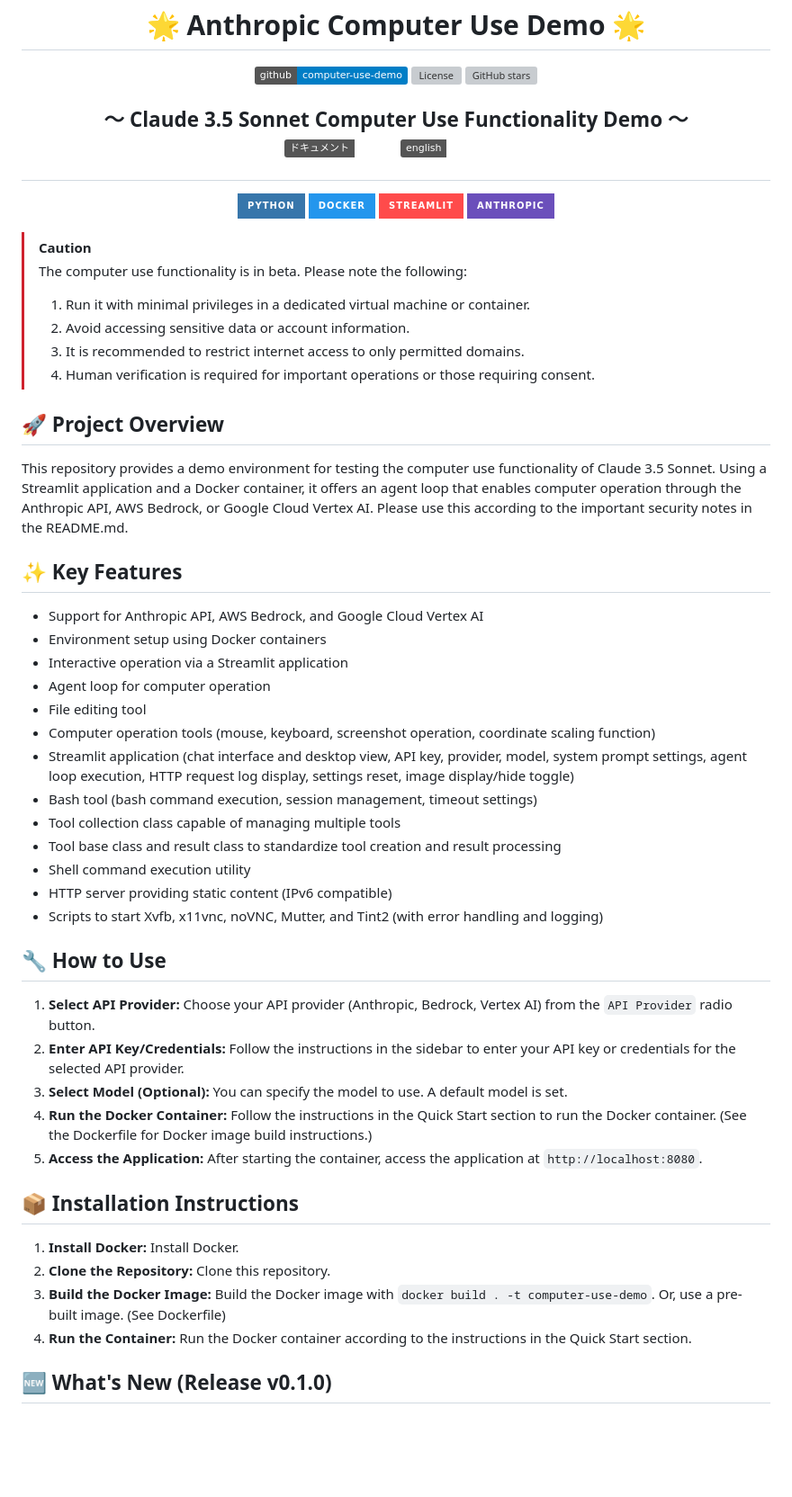
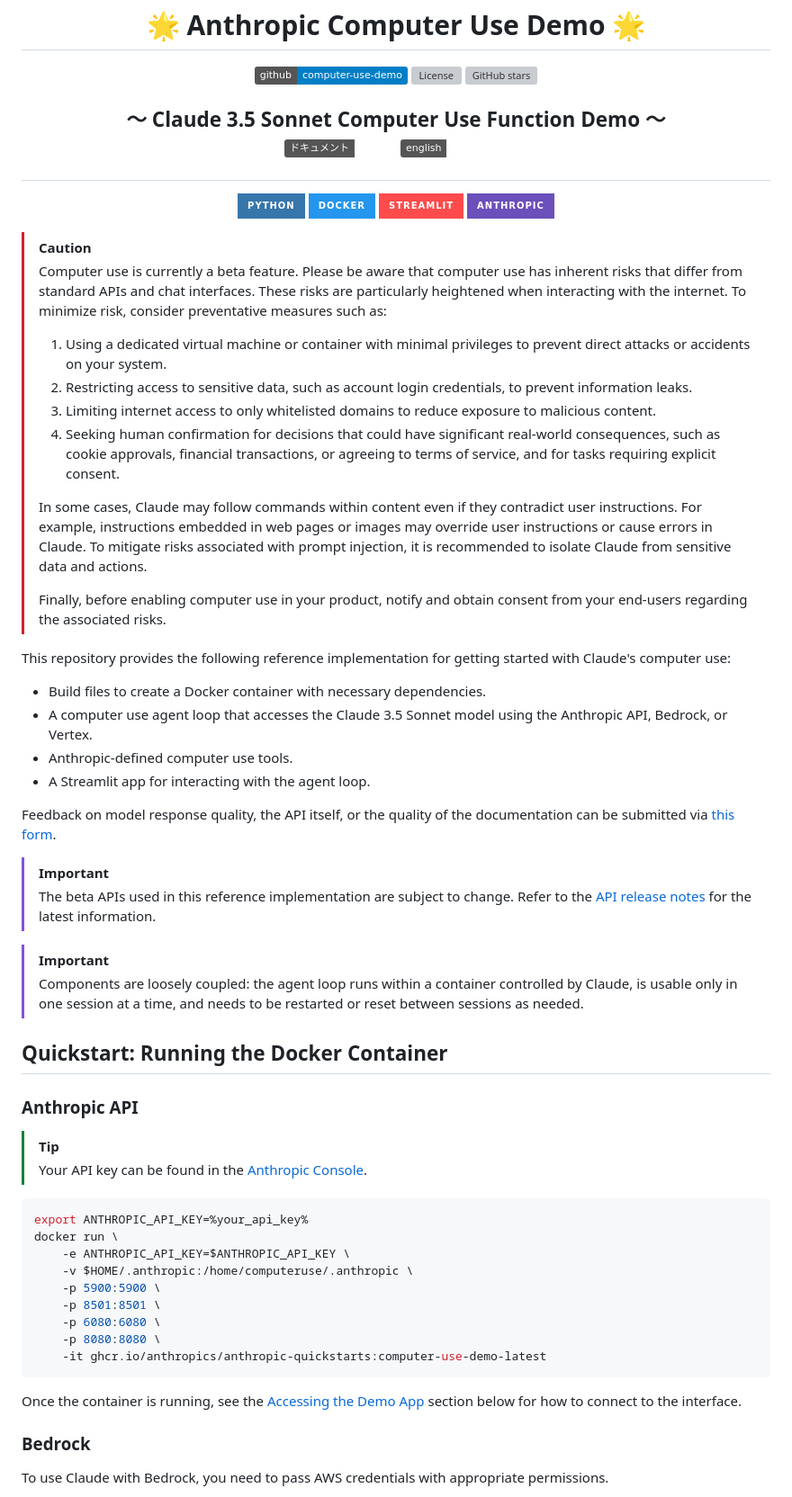
Before and after one commit to Sunwood-ai-labs/computer-use-demo-jp, a Markdown page: docs/README.en.md, the part around the change printed below. Shown: that part at 90% size. GitHub-like rendering; badges without logos; blank space fills up the shorter version; grey boxes are pictures that could not be loaded.

````diff
--- a/docs/README.en.md
+++ b/docs/README.en.md
@@ -16,7 +16,7 @@
 </p>
 
 <h2 align="center">
-  ～ Claude 3.5 Sonnet Computer Use Functionality Demo ～
+  ～ Claude 3.5 Sonnet Computer Use Function Demo ～
 
 <a href="https://github.com/anthropics/computer-use-demo/blob/main/README.md"><img src="https://img.shields.io/badge/ドキュメント-日本語-white.svg" alt="JA doc"/></a>
 <a href="https://github.com/anthropics/computer-use-demo/blob/main/docs/README.en.md"><img src="https://img.shields.io/badge/english-document-white.svg" alt="EN doc"></a>
@@ -30,50 +30,54 @@
 </p>
 
 > [!CAUTION]
-> The computer use functionality is in beta. Please note the following:
+> Computer use is currently a beta feature.  Please be aware that computer use has inherent risks that differ from standard APIs and chat interfaces. These risks are particularly heightened when interacting with the internet. To minimize risk, consider preventative measures such as:
 >
-> 1. Run it with minimal privileges in a dedicated virtual machine or container.
-> 2. Avoid accessing sensitive data or account information.
-> 3. It is recommended to restrict internet access to only permitted domains.
-> 4. Human verification is required for important operations or those requiring consent.
+> 1. Using a dedicated virtual machine or container with minimal privileges to prevent direct attacks or accidents on your system.
+> 2. Restricting access to sensitive data, such as account login credentials, to prevent information leaks.
+> 3. Limiting internet access to only whitelisted domains to reduce exposure to malicious content.
+> 4. Seeking human confirmation for decisions that could have significant real-world consequences, such as cookie approvals, financial transactions, or agreeing to terms of service, and for tasks requiring explicit consent.
+>
+> In some cases, Claude may follow commands within content even if they contradict user instructions. For example, instructions embedded in web pages or images may override user instructions or cause errors in Claude. To mitigate risks associated with prompt injection, it is recommended to isolate Claude from sensitive data and actions.
+>
+> Finally, before enabling computer use in your product, notify and obtain consent from your end-users regarding the associated risks.
 
-## 🚀 Project Overview
+This repository provides the following reference implementation for getting started with Claude's computer use:
 
-This repository provides a demo environment for testing the computer use functionality of Claude 3.5 Sonnet. Using a Streamlit application and a Docker container, it offers an agent loop that enables computer operation through the Anthropic API, AWS Bedrock, or Google Cloud Vertex AI.  Please use this according to the important security notes in the README.md.
+* Build files to create a Docker container with necessary dependencies.
+* A computer use agent loop that accesses the Claude 3.5 Sonnet model using the Anthropic API, Bedrock, or Vertex.
+* Anthropic-defined computer use tools.
+* A Streamlit app for interacting with the agent loop.
 
-## ✨ Key Features
+Feedback on model response quality, the API itself, or the quality of the documentation can be submitted via [this form](https://forms.gle/BT1hpBrqDPDUrCqo7).
 
-- Support for Anthropic API, AWS Bedrock, and Google Cloud Vertex AI
-- Environment setup using Docker containers
-- Interactive operation via a Streamlit application
-- Agent loop for computer operation
-- File editing tool
-- Computer operation tools (mouse, keyboard, screenshot operation, coordinate scaling function)
-- Streamlit application (chat interface and desktop view, API key, provider, model, system prompt settings, agent loop execution, HTTP request log display, settings reset, image display/hide toggle)
-- Bash tool (bash command execution, session management, timeout settings)
-- Tool collection class capable of managing multiple tools
-- Tool base class and result class to standardize tool creation and result processing
-- Shell command execution utility
-- HTTP server providing static content (IPv6 compatible)
-- Scripts to start Xvfb, x11vnc, noVNC, Mutter, and Tint2 (with error handling and logging)
+> [!IMPORTANT]
+> The beta APIs used in this reference implementation are subject to change. Refer to the [API release notes](https://docs.anthropic.com/en/release-notes/api) for the latest information.
 
+> [!IMPORTANT]
+> Components are loosely coupled: the agent loop runs within a container controlled by Claude, is usable only in one session at a time, and needs to be restarted or reset between sessions as needed.
 
-## 🔧 How to Use
+## Quickstart: Running the Docker Container
 
-1. **Select API Provider:** Choose your API provider (Anthropic, Bedrock, Vertex AI) from the `API Provider` radio button.
-2. **Enter API Key/Credentials:** Follow the instructions in the sidebar to enter your API key or credentials for the selected API provider.
-3. **Select Model (Optional):** You can specify the model to use. A default model is set.
-4. **Run the Docker Container:** Follow the instructions in the Quick Start section to run the Docker container. (See the Dockerfile for Docker image build instructions.)
-5. **Access the Application:** After starting the container, access the application at `http://localhost:8080`.
+### Anthropic API
 
+> [!TIP]
+> Your API key can be found in the [Anthropic Console](https://console.anthropic.com/).
 
-## 📦 Installation Instructions
+```bash
+export ANTHROPIC_API_KEY=%your_api_key%
+docker run \
+    -e ANTHROPIC_API_KEY=$ANTHROPIC_API_KEY \
+    -v $HOME/.anthropic:/home/computeruse/.anthropic \
+    -p 5900:5900 \
+    -p 8501:8501 \
+    -p 6080:6080 \
+    -p 8080:8080 \
+    -it ghcr.io/anthropics/anthropic-quickstarts:computer-use-demo-latest
+```
 
-1. **Install Docker:** Install Docker.
-2. **Clone the Repository:** Clone this repository.
-3. **Build the Docker Image:** Build the Docker image with `docker build . -t computer-use-demo`. Or, use a pre-built image. (See Dockerfile)
-4. **Run the Container:** Run the Docker container according to the instructions in the Quick Start section.
+Once the container is running, see the [Accessing the Demo App](#accessing-the-demo-app) section below for how to connect to the interface.
 
+### Bedrock
 
-## 🆕 What's New (Release v0.1.0)
+To use Claude with Bedrock, you need to pass AWS credentials with appropriate permissions.
 
````
Also changed, not shown: other parts of docs/README.en.md (+115 -9 lines).
